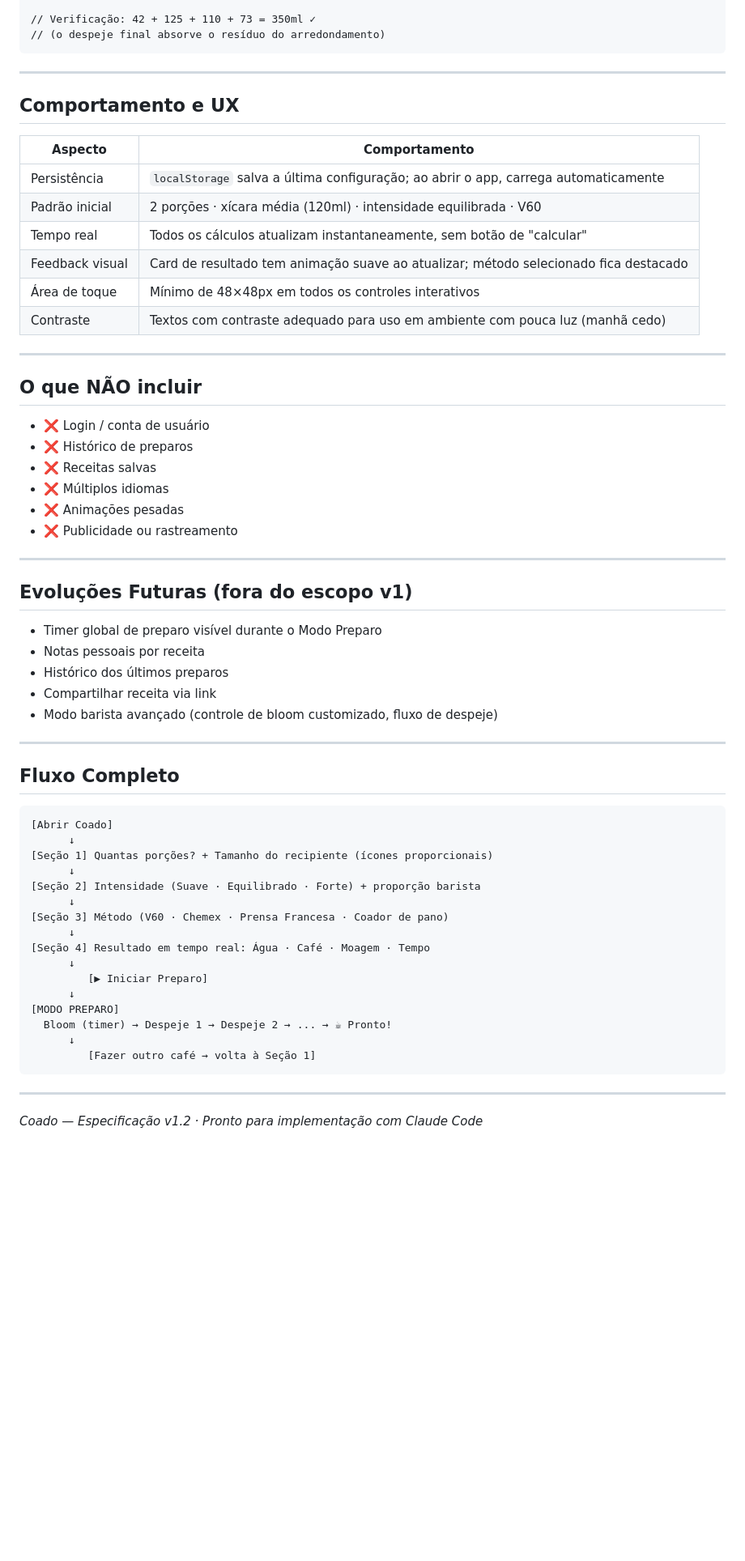
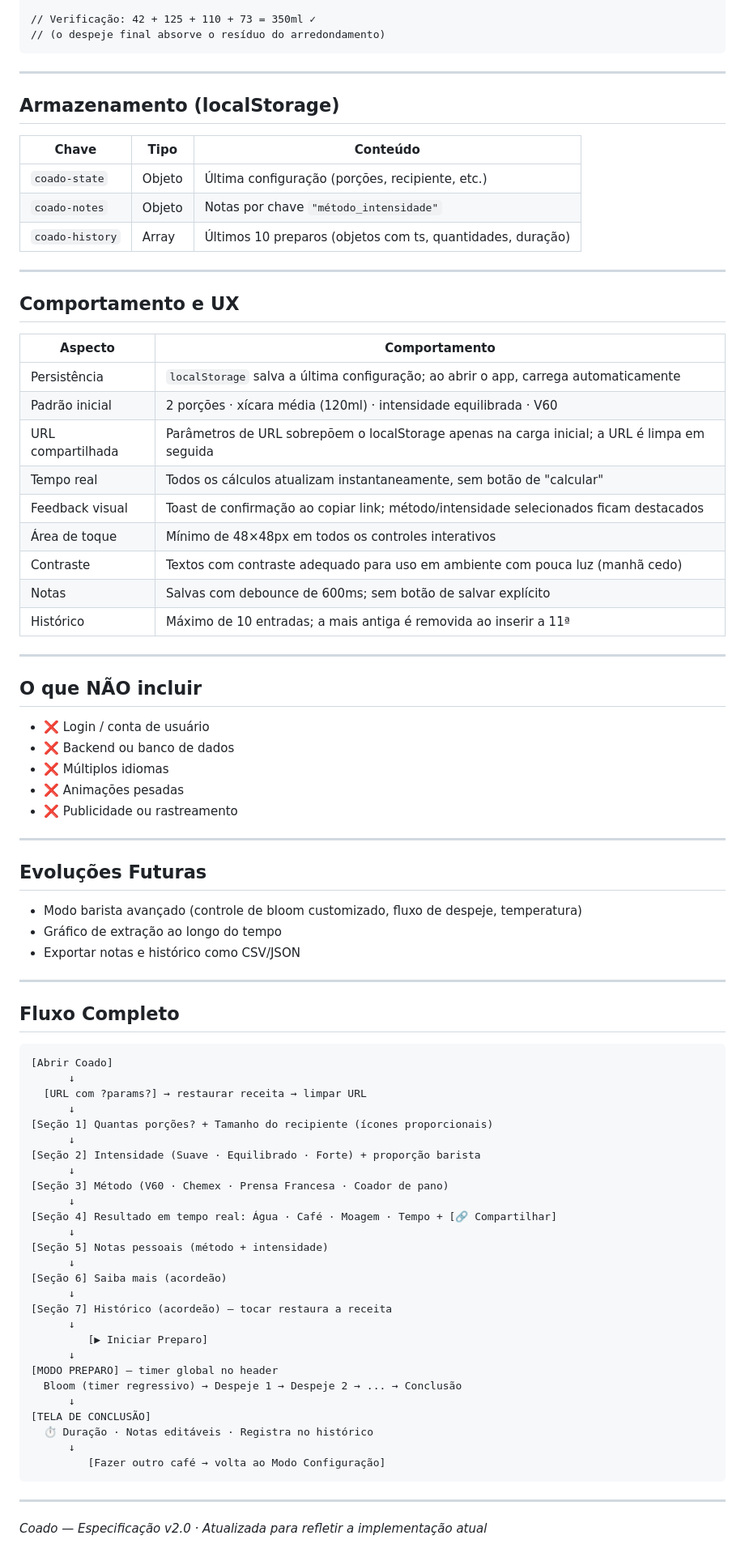
Before and after one commit to setuid/coado, a Markdown page: COADO-spec.md, the part around one of its changes. Shown at 81% size. GitHub-like rendering; blank space fills up the shorter version.

````diff
--- a/COADO-spec.md
+++ b/COADO-spec.md
@@ -285,37 +369,47 @@ despeje_3       = 350 − 42 − 125 − 110 = 73ml → arredonda para 75ml
 
 ---
 
+## Armazenamento (localStorage)
+
+| Chave             | Tipo    | Conteúdo                                          |
+|-------------------|---------|---------------------------------------------------|
+| `coado-state`     | Objeto  | Última configuração (porções, recipiente, etc.)   |
+| `coado-notes`     | Objeto  | Notas por chave `"método_intensidade"`            |
+| `coado-history`   | Array   | Últimos 10 preparos (objetos com ts, quantidades, duração) |
+
+---
+
 ## Comportamento e UX
 
 | Aspecto | Comportamento |
 |---------|---------------|
 | Persistência | `localStorage` salva a última configuração; ao abrir o app, carrega automaticamente |
 | Padrão inicial | 2 porções · xícara média (120ml) · intensidade equilibrada · V60 |
+| URL compartilhada | Parâmetros de URL sobrepõem o localStorage apenas na carga inicial; a URL é limpa em seguida |
 | Tempo real | Todos os cálculos atualizam instantaneamente, sem botão de "calcular" |
-| Feedback visual | Card de resultado tem animação suave ao atualizar; método selecionado fica destacado |
+| Feedback visual | Toast de confirmação ao copiar link; método/intensidade selecionados ficam destacados |
 | Área de toque | Mínimo de 48×48px em todos os controles interativos |
 | Contraste | Textos com contraste adequado para uso em ambiente com pouca luz (manhã cedo) |
+| Notas | Salvas com debounce de 600ms; sem botão de salvar explícito |
+| Histórico | Máximo de 10 entradas; a mais antiga é removida ao inserir a 11ª |
 
 ---
 
 ## O que NÃO incluir
 
 - ❌ Login / conta de usuário
-- ❌ Histórico de preparos
-- ❌ Receitas salvas
+- ❌ Backend ou banco de dados
 - ❌ Múltiplos idiomas
 - ❌ Animações pesadas
 - ❌ Publicidade ou rastreamento
 
 ---
 
-## Evoluções Futuras (fora do escopo v1)
+## Evoluções Futuras
 
-- Timer global de preparo visível durante o Modo Preparo
-- Notas pessoais por receita
-- Histórico dos últimos preparos
-- Compartilhar receita via link
-- Modo barista avançado (controle de bloom customizado, fluxo de despeje)
+- Modo barista avançado (controle de bloom customizado, fluxo de despeje, temperatura)
+- Gráfico de extração ao longo do tempo
+- Exportar notas e histórico como CSV/JSON
 
 ---
 
@@ -324,22 +418,33 @@ despeje_3       = 350 − 42 − 125 − 110 = 73ml → arredonda para 75ml
 ```
 [Abrir Coado]
       ↓
+  [URL com ?params?] → restaurar receita → limpar URL
+      ↓
 [Seção 1] Quantas porções? + Tamanho do recipiente (ícones proporcionais)
       ↓
 [Seção 2] Intensidade (Suave · Equilibrado · Forte) + proporção barista
       ↓
 [Seção 3] Método (V60 · Chemex · Prensa Francesa · Coador de pano)
       ↓
-[Seção 4] Resultado em tempo real: Água · Café · Moagem · Tempo
+[Seção 4] Resultado em tempo real: Água · Café · Moagem · Tempo + [🔗 Compartilhar]
+      ↓
+[Seção 5] Notas pessoais (método + intensidade)
+      ↓
+[Seção 6] Saiba mais (acordeão)
+      ↓
+[Seção 7] Histórico (acordeão) — tocar restaura a receita
       ↓
          [▶ Iniciar Preparo]
       ↓
-[MODO PREPARO]
-  Bloom (timer) → Despeje 1 → Despeje 2 → ... → ☕ Pronto!
+[MODO PREPARO] — timer global no header
+  Bloom (timer regressivo) → Despeje 1 → Despeje 2 → ... → Conclusão
       ↓
-         [Fazer outro café → volta à Seção 1]
+[TELA DE CONCLUSÃO]
+  ⏱ Duração · Notas editáveis · Registra no histórico
+      ↓
+         [Fazer outro café → volta ao Modo Configuração]
 ```
 
 ---
 
-*Coado — Especificação v1.2 · Pronto para implementação com Claude Code*
+*Coado — Especificação v2.0 · Atualizada para refletir a implementação atual*
````
Also changed, not shown: other parts of COADO-spec.md (+113 -29 lines).
